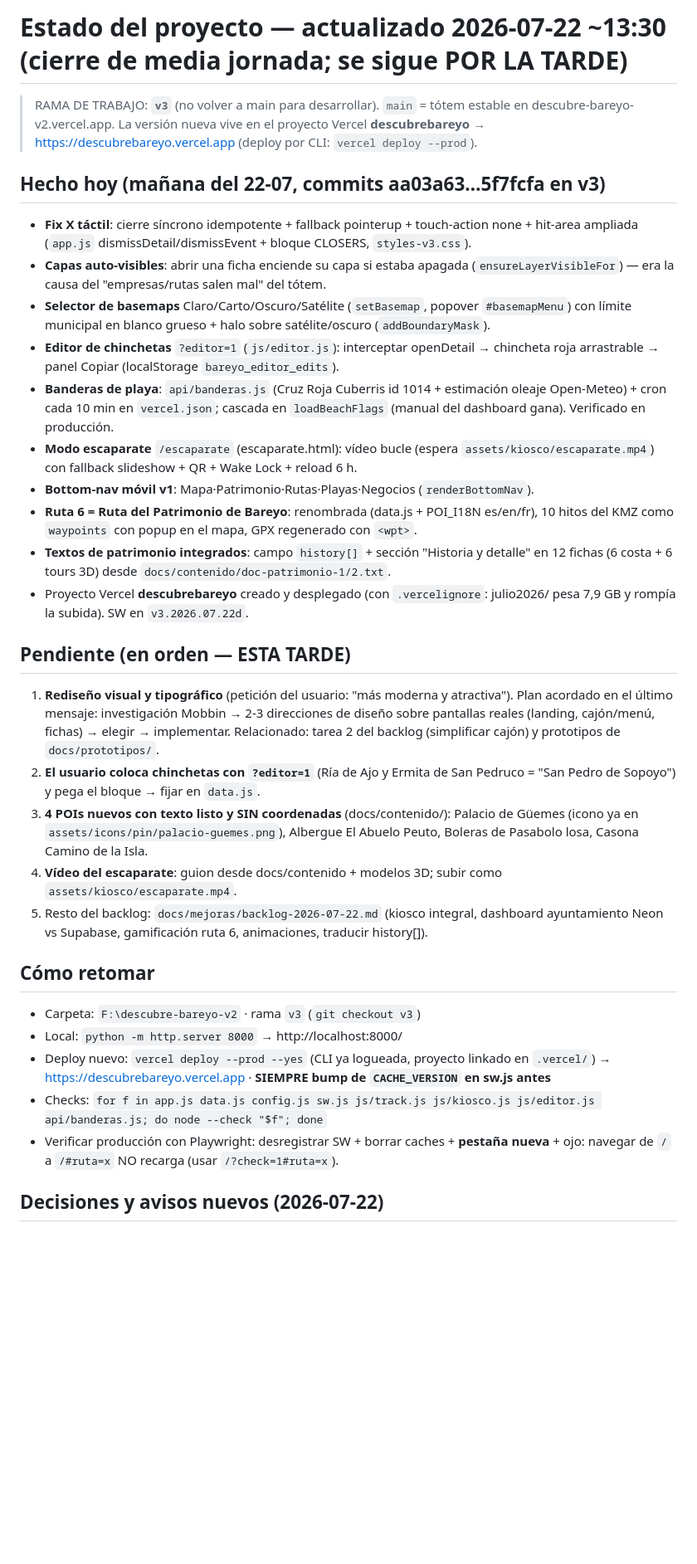
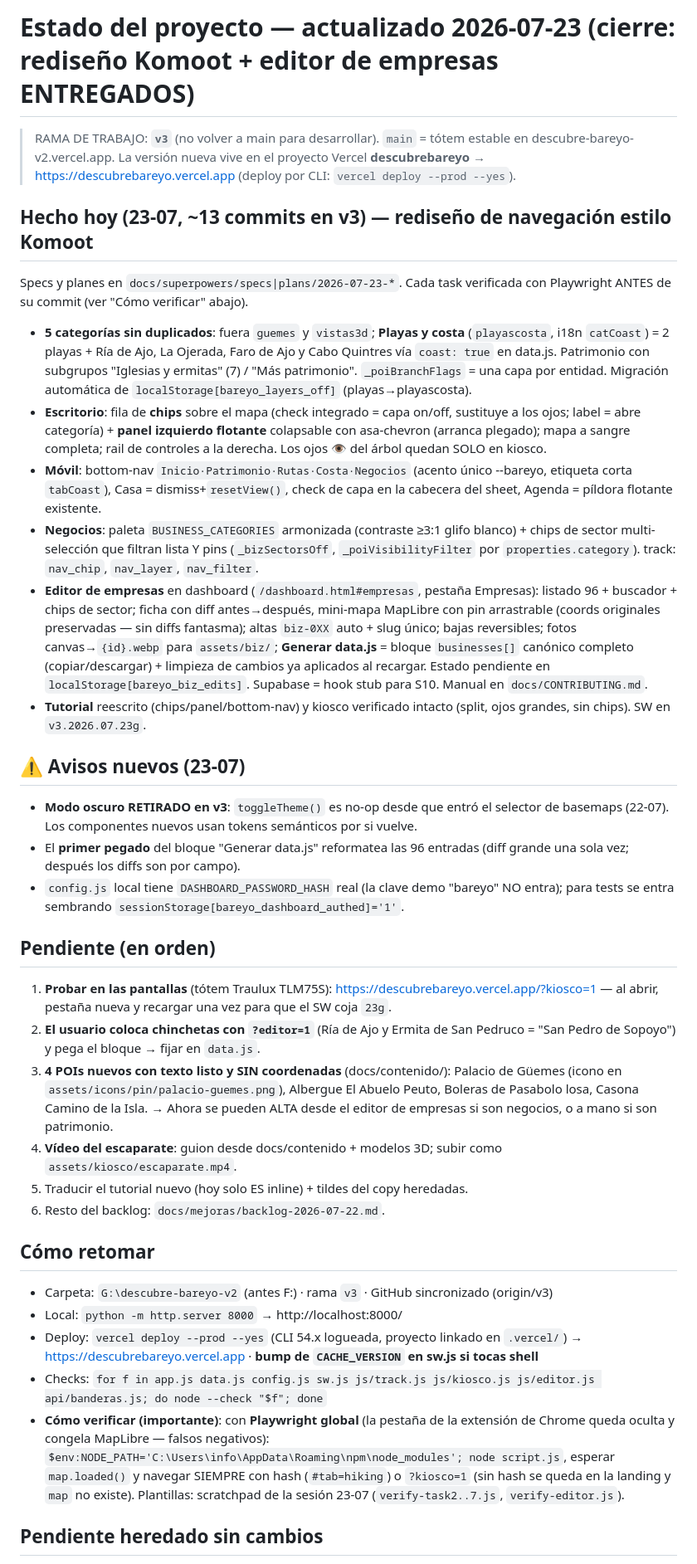
Before and after one commit to clotitec/descubre-bareyo-v2, a Markdown page: ESTADO.md, the part around one of its changes. Shown at 83% size. Drawn GitHub-style; blank space fills up the shorter version.

Commit message:
docs: ESTADO.md cierre 2026-07-23 — rediseño Komoot + editor de empresas entregados
Co-Authored-By: Claude Fable 5 <noreply@anthropic.com>

```diff
--- a/ESTADO.md
+++ b/ESTADO.md
@@ -1,57 +1,78 @@
-# Estado del proyecto — actualizado 2026-07-22 ~13:30 (cierre de media jornada; se sigue POR LA TARDE)
+# Estado del proyecto — actualizado 2026-07-23 (cierre: rediseño Komoot + editor de empresas ENTREGADOS)
 
 > RAMA DE TRABAJO: **`v3`** (no volver a main para desarrollar). `main` = tótem estable
 > en descubre-bareyo-v2.vercel.app. La versión nueva vive en el proyecto Vercel
-> **descubrebareyo** → https://descubrebareyo.vercel.app (deploy por CLI: `vercel deploy --prod`).
+> **descubrebareyo** → https://descubrebareyo.vercel.app (deploy por CLI: `vercel deploy --prod --yes`).
 
-## Hecho hoy (mañana del 22-07, commits aa03a63…5f7fcfa en v3)
+## Hecho hoy (23-07, ~13 commits en v3) — rediseño de navegación estilo Komoot
 
-- **Fix X táctil**: cierre síncrono idempotente + fallback pointerup + touch-action none +
-  hit-area ampliada (`app.js` dismissDetail/dismissEvent + bloque CLOSERS, `styles-v3.css`).
-- **Capas auto-visibles**: abrir una ficha enciende su capa si estaba apagada
-  (`ensureLayerVisibleFor`) — era la causa del "empresas/rutas salen mal" del tótem.
-- **Selector de basemaps** Claro/Carto/Oscuro/Satélite (`setBasemap`, popover `#basemapMenu`)
-  con límite municipal en blanco grueso + halo sobre satélite/oscuro (`addBoundaryMask`).
-- **Editor de chinchetas** `?editor=1` (`js/editor.js`): interceptar openDetail → chincheta
-  roja arrastrable → panel Copiar (localStorage `bareyo_editor_edits`).
-- **Banderas de playa**: `api/banderas.js` (Cruz Roja Cuberris id 1014 + estimación oleaje
-  Open-Meteo) + cron cada 10 min en `vercel.json`; cascada en `loadBeachFlags` (manual del
-  dashboard gana). Verificado en producción.
-- **Modo escaparate** `/escaparate` (escaparate.html): vídeo bucle (espera
-  `assets/kiosco/escaparate.mp4`) con fallback slideshow + QR + Wake Lock + reload 6 h.
-- **Bottom-nav móvil v1**: Mapa·Patrimonio·Rutas·Playas·Negocios (`renderBottomNav`).
-- **Ruta 6 = Ruta del Patrimonio de Bareyo**: renombrada (data.js + POI_I18N es/en/fr),
-  10 hitos del KMZ como `waypoints` con popup en el mapa, GPX regenerado con `<wpt>`.
-- **Textos de patrimonio integrados**: campo `history[]` + sección "Historia y detalle" en
-  12 fichas (6 costa + 6 tours 3D) desde `docs/contenido/doc-patrimonio-1/2.txt`.
-- Proyecto Vercel **descubrebareyo** creado y desplegado (con `.vercelignore`: julio2026/
-  pesa 7,9 GB y rompía la subida). SW en `v3.2026.07.22d`.
+Specs y planes en `docs/superpowers/specs|plans/2026-07-23-*`. Cada task verificada con
+Playwright ANTES de su commit (ver "Cómo verificar" abajo).
 
-## Pendiente (en orden — ESTA TARDE)
+- **5 categorías sin duplicados**: fuera `guemes` y `vistas3d`; **Playas y costa**
+  (`playascosta`, i18n `catCoast`) = 2 playas + Ría de Ajo, La Ojerada, Faro de Ajo y
+  Cabo Quintres vía `coast: true` en data.js. Patrimonio con subgrupos "Iglesias y
+  ermitas" (7) / "Más patrimonio". `_poiBranchFlags` = una capa por entidad. Migración
+  automática de `localStorage[bareyo_layers_off]` (playas→playascosta).
+- **Escritorio**: fila de **chips** sobre el mapa (check integrado = capa on/off,
+  sustituye a los ojos; label = abre categoría) + **panel izquierdo flotante** colapsable
+  con asa-chevron (arranca plegado); mapa a sangre completa; rail de controles a la
+  derecha. Los ojos 👁 del árbol quedan SOLO en kiosco.
+- **Móvil**: bottom-nav `Inicio·Patrimonio·Rutas·Costa·Negocios` (acento único --bareyo,
+  etiqueta corta `tabCoast`), Casa = dismiss+`resetView()`, check de capa en la cabecera
+  del sheet, Agenda = píldora flotante existente.
+- **Negocios**: paleta `BUSINESS_CATEGORIES` armonizada (contraste ≥3:1 glifo blanco) +
+  chips de sector multi-selección que filtran lista Y pins (`_bizSectorsOff`,
+  `_poiVisibilityFilter` por `properties.category`). track: `nav_chip`, `nav_layer`,
+  `nav_filter`.
+- **Editor de empresas** en dashboard (`/dashboard.html#empresas`, pestaña Empresas):
+  listado 96 + buscador + chips de sector; ficha con diff antes→después, mini-mapa
+  MapLibre con pin arrastrable (coords originales preservadas — sin diffs fantasma);
+  altas `biz-0XX` auto + slug único; bajas reversibles; fotos canvas→`{id}.webp` para
+  `assets/biz/`; **Generar data.js** = bloque `businesses[]` canónico completo
+  (copiar/descargar) + limpieza de cambios ya aplicados al recargar. Estado pendiente en
+  `localStorage[bareyo_biz_edits]`. Supabase = hook stub para S10. Manual en
+  `docs/CONTRIBUTING.md`.
+- **Tutorial** reescrito (chips/panel/bottom-nav) y kiosco verificado intacto
+  (split, ojos grandes, sin chips). SW en `v3.2026.07.23g`.
 
-1. **Rediseño visual y tipográfico** (petición del usuario: "más moderna y atractiva").
-   Plan acordado en el último mensaje: investigación Mobbin → 2-3 direcciones de diseño
-   sobre pantallas reales (landing, cajón/menú, fichas) → elegir → implementar.
-   Relacionado: tarea 2 del backlog (simplificar cajón) y prototipos de `docs/prototipos/`.
+## ⚠️ Avisos nuevos (23-07)
+
+- **Modo oscuro RETIRADO en v3**: `toggleTheme()` es no-op desde que entró el selector de
+  basemaps (22-07). Los componentes nuevos usan tokens semánticos por si vuelve.
+- El **primer pegado** del bloque "Generar data.js" reformatea las 96 entradas (diff
+  grande una sola vez; después los diffs son por campo).
+- `config.js` local tiene `DASHBOARD_PASSWORD_HASH` real (la clave demo "bareyo" NO entra);
+  para tests se entra sembrando `sessionStorage[bareyo_dashboard_authed]='1'`.
+
+## Pendiente (en orden)
+
+1. **Probar en las pantallas** (tótem Traulux TLM75S): https://descubrebareyo.vercel.app/?kiosco=1
+   — al abrir, pestaña nueva y recargar una vez para que el SW coja `23g`.
 2. **El usuario coloca chinchetas con `?editor=1`** (Ría de Ajo y Ermita de San Pedruco =
    "San Pedro de Sopoyo") y pega el bloque → fijar en `data.js`.
 3. **4 POIs nuevos con texto listo y SIN coordenadas** (docs/contenido/): Palacio de Güemes
-   (icono ya en `assets/icons/pin/palacio-guemes.png`), Albergue El Abuelo Peuto, Boleras de
-   Pasabolo losa, Casona Camino de la Isla.
+   (icono en `assets/icons/pin/palacio-guemes.png`), Albergue El Abuelo Peuto, Boleras de
+   Pasabolo losa, Casona Camino de la Isla. → Ahora se pueden ALTA desde el editor de
+   empresas si son negocios, o a mano si son patrimonio.
 4. **Vídeo del escaparate**: guion desde docs/contenido + modelos 3D; subir como
    `assets/kiosco/escaparate.mp4`.
-5. Resto del backlog: `docs/mejoras/backlog-2026-07-22.md` (kiosco integral, dashboard
-   ayuntamiento Neon vs Supabase, gamificación ruta 6, animaciones, traducir history[]).
+5. Traducir el tutorial nuevo (hoy solo ES inline) + tildes del copy heredadas.
+6. Resto del backlog: `docs/mejoras/backlog-2026-07-22.md`.
 
 ## Cómo retomar
 
-- Carpeta: `F:\descubre-bareyo-v2` · rama `v3` (`git checkout v3`)
+- Carpeta: `G:\descubre-bareyo-v2` (antes F:) · rama `v3` · GitHub sincronizado (origin/v3)
 - Local: `python -m http.server 8000` → http://localhost:8000/
-- Deploy nuevo: `vercel deploy --prod --yes` (CLI ya logueada, proyecto linkado en `.vercel/`)
-  → https://descubrebareyo.vercel.app · **SIEMPRE bump de `CACHE_VERSION` en sw.js antes**
+- Deploy: `vercel deploy --prod --yes` (CLI 54.x logueada, proyecto linkado en `.vercel/`)
+  → https://descubrebareyo.vercel.app · **bump de `CACHE_VERSION` en sw.js si tocas shell**
 - Checks: `for f in app.js data.js config.js sw.js js/track.js js/kiosco.js js/editor.js api/banderas.js; do node --check "$f"; done`
-- Verificar producción con Playwright: desregistrar SW + borrar caches + **pestaña nueva** +
-  ojo: navegar de `/` a `/#ruta=x` NO recarga (usar `/?check=1#ruta=x`).
+- **Cómo verificar (importante)**: con **Playwright global** (la pestaña de la extensión
+  de Chrome queda oculta y congela MapLibre — falsos negativos):
+  `$env:NODE_PATH='C:\Users\info\AppData\Roaming\npm\node_modules'; node script.js`,
+  esperar `map.loaded()` y navegar SIEMPRE con hash (`#tab=hiking`) o `?kiosco=1`
+  (sin hash se queda en la landing y `map` no existe). Plantillas: scratchpad de la
+  sesión 23-07 (`verify-task2..7.js`, `verify-editor.js`).
 
-## Decisiones y avisos nuevos (2026-07-22)
+## Pendiente heredado sin cambios
 
```
Also changed, not shown: other parts of ESTADO.md (+3 -8 lines).
